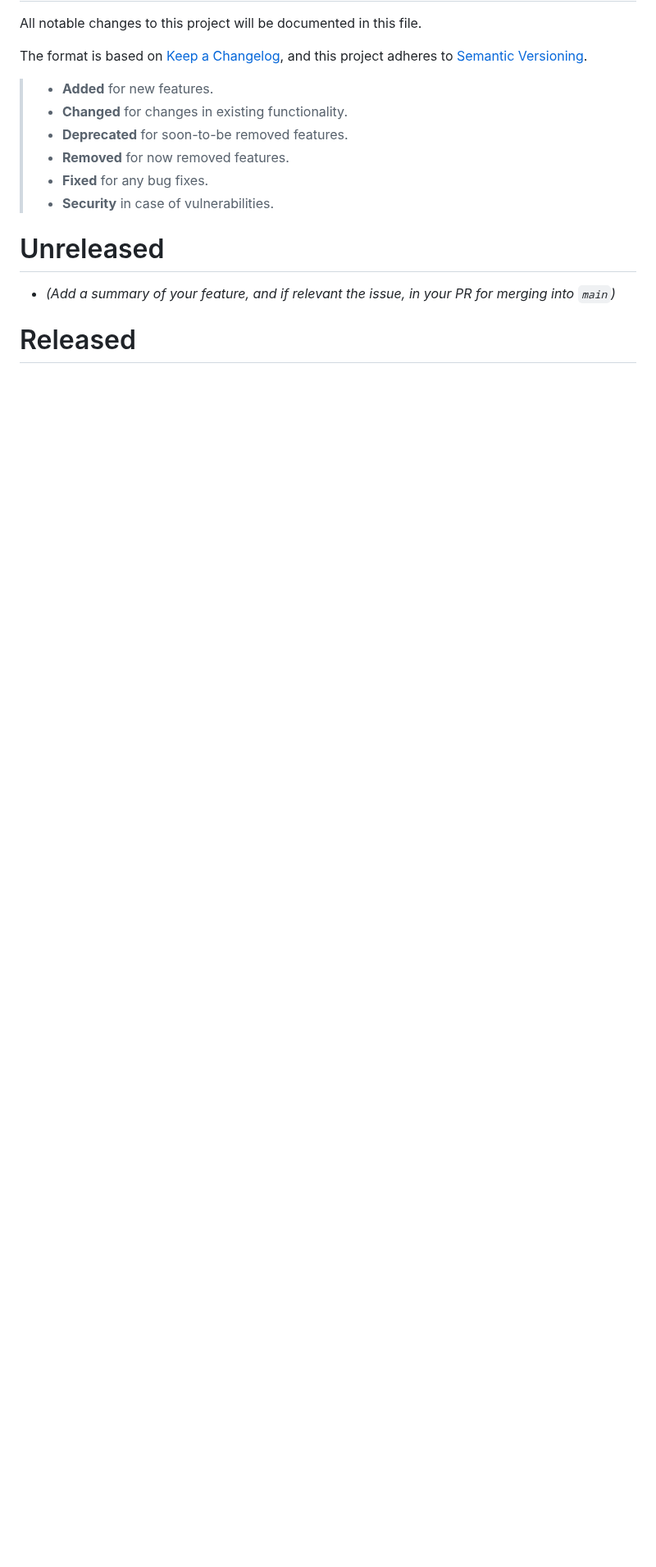
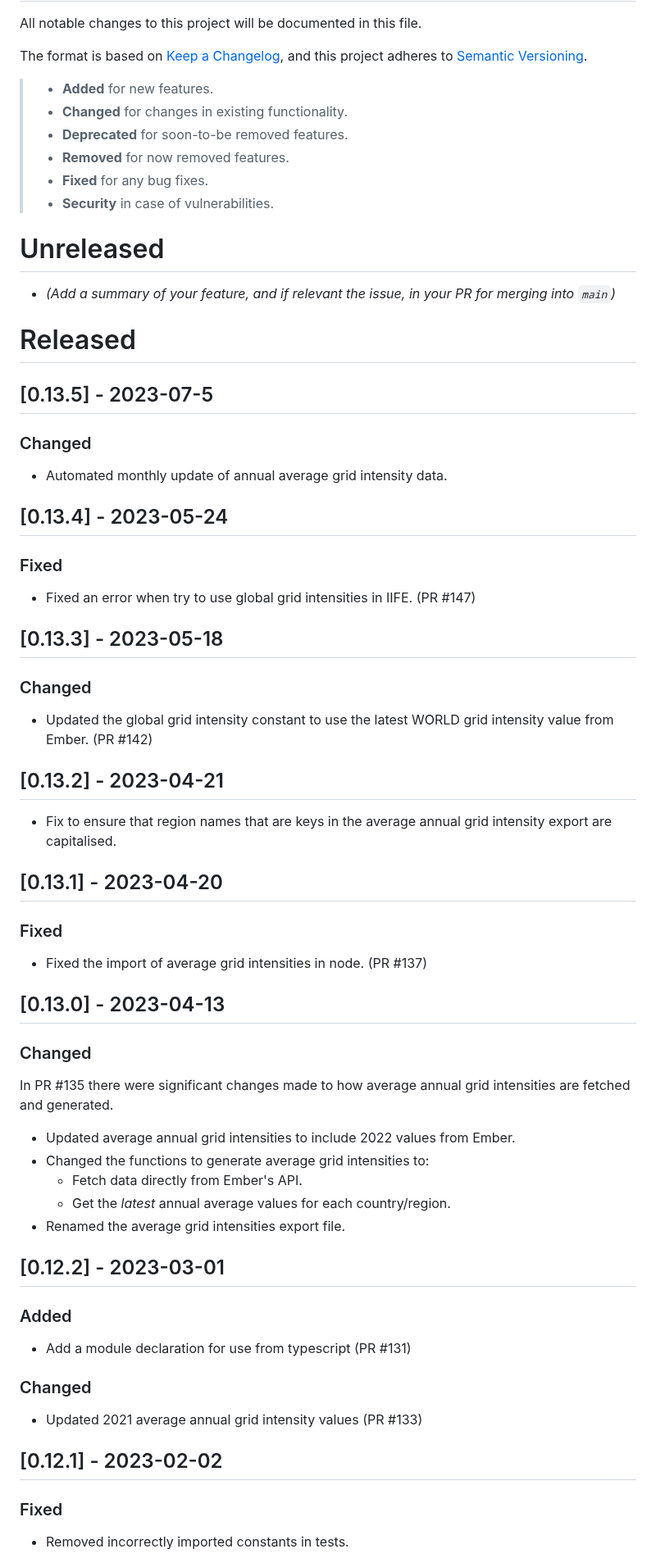
Before and after one commit to thegreenwebfoundation/co2.js, a Markdown page: CHANGELOG.md, the part around one of its changes. Shown at 82% size. GitHub-like rendering; blank space fills up the shorter version.

```diff
--- a/CHANGELOG.md
+++ b/CHANGELOG.md
@@ -17,3 +17,60 @@ and this project adheres to [Semantic Versioning](https://semver.org/spec/v2.0.0
 - _(Add a summary of your feature, and if relevant the issue, in your PR for merging into `main`)_
 
 # Released
+
+## [0.13.5] - 2023-07-5
+
+### Changed
+
+- Automated monthly update of annual average grid intensity data.
+
+## [0.13.4] - 2023-05-24
+
+### Fixed
+
+- Fixed an error when try to use global grid intensities in IIFE. (PR #147)
+
+## [0.13.3] - 2023-05-18
+
+### Changed
+
+- Updated the global grid intensity constant to use the latest WORLD grid intensity value from Ember. (PR #142)
+
+## [0.13.2] - 2023-04-21
+
+- Fix to ensure that region names that are keys in the average annual grid intensity export are capitalised.
+
+## [0.13.1] - 2023-04-20
+
+### Fixed
+
+- Fixed the import of average grid intensities in node. (PR #137)
+
+## [0.13.0] - 2023-04-13
+
+### Changed
+
+In PR #135 there were significant changes made to how average annual grid intensities are fetched and generated.
+
+- Updated average annual grid intensities to include 2022 values from Ember.
+- Changed the functions to generate average grid intensities to:
+    - Fetch data directly from Ember's API.
+    - Get the *latest* annual average values for each country/region.
+- Renamed the average grid intensities export file.
+
+## [0.12.2] - 2023-03-01
+
+### Added
+
+- Add a module declaration for use from typescript (PR #131)
+
+### Changed
+
+- Updated 2021 average annual grid intensity values (PR #133)
+
+## [0.12.1] - 2023-02-02
+
+### Fixed
+
+- Removed incorrectly imported constants in tests.
+
```
Also changed, not shown: other parts of CHANGELOG.md (+33 -0 lines).
